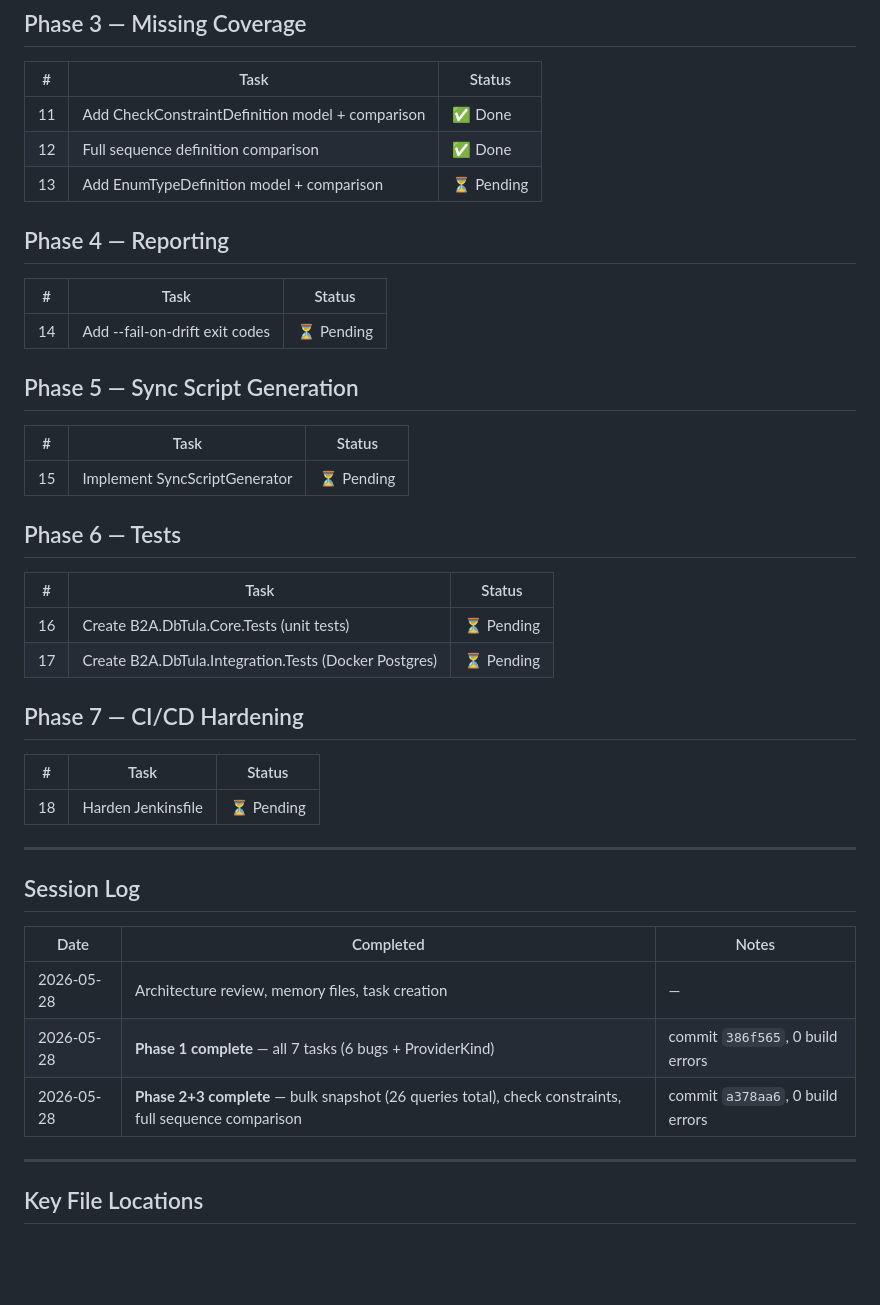
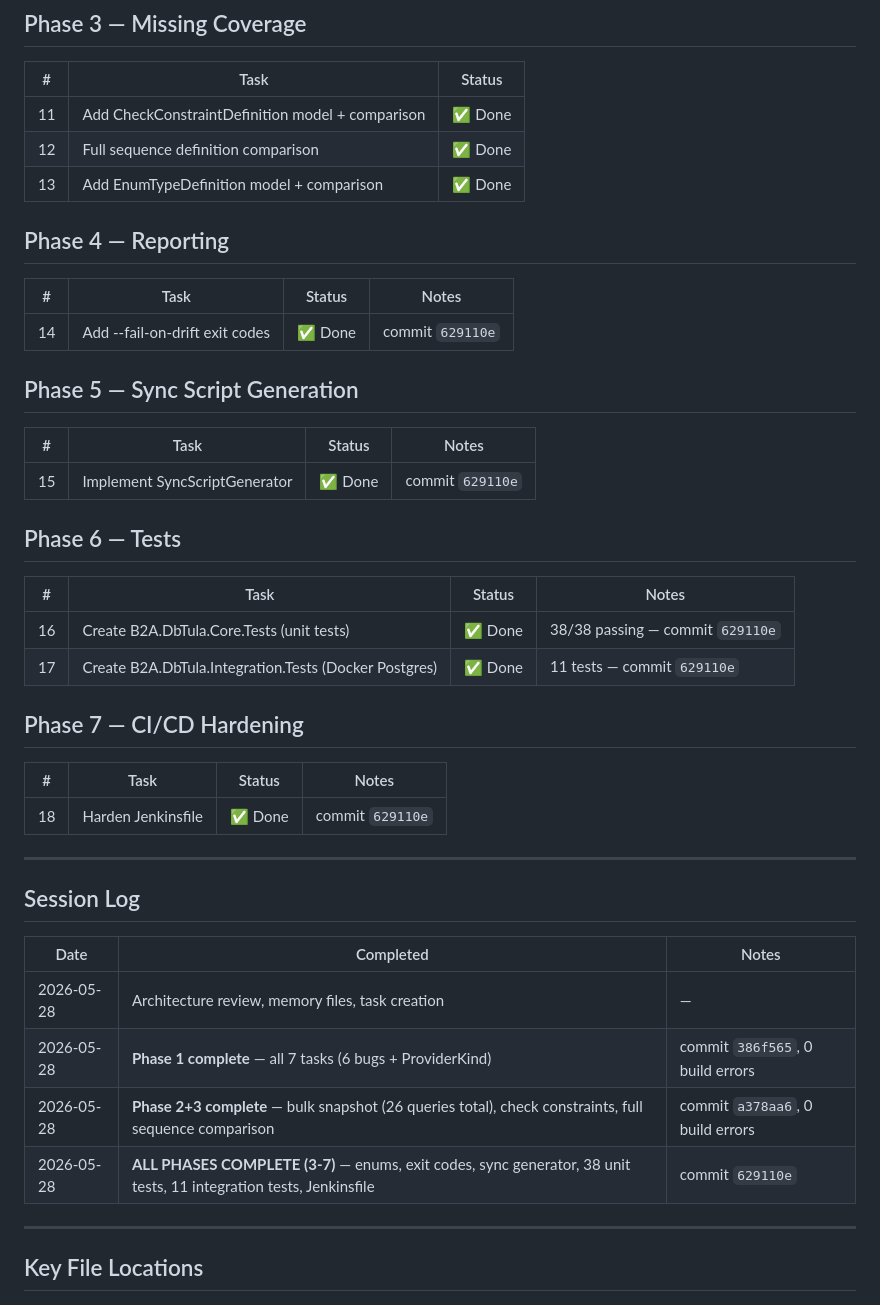
Before and after one commit to b2atech/db-tula, a Markdown page: docs/PROGRESS.md, the part around the change. Rendered like a GitHub page; blank space fills up the shorter version.

Commit message:
docs: PROGRESS.md — all 18 tasks complete
Co-Authored-By: Claude Sonnet 4.6 <noreply@anthropic.com>

```diff
--- a/docs/PROGRESS.md
+++ b/docs/PROGRESS.md
@@ -40,32 +40,32 @@
 |---|---|---|
 | 11 | Add CheckConstraintDefinition model + comparison | ✅ Done | commit `a378aa6` |
 | 12 | Full sequence definition comparison | ✅ Done | commit `a378aa6` |
-| 13 | Add EnumTypeDefinition model + comparison | ⏳ Pending | Next session |
+| 13 | Add EnumTypeDefinition model + comparison | ✅ Done | commit `629110e` |
 
 ## Phase 4 — Reporting
 
-| # | Task | Status |
-|---|---|---|
-| 14 | Add --fail-on-drift exit codes | ⏳ Pending |
+| # | Task | Status | Notes |
+|---|---|---|---|
+| 14 | Add --fail-on-drift exit codes | ✅ Done | commit `629110e` |
 
 ## Phase 5 — Sync Script Generation
 
-| # | Task | Status |
-|---|---|---|
-| 15 | Implement SyncScriptGenerator | ⏳ Pending |
+| # | Task | Status | Notes |
+|---|---|---|---|
+| 15 | Implement SyncScriptGenerator | ✅ Done | commit `629110e` |
 
 ## Phase 6 — Tests
 
-| # | Task | Status |
-|---|---|---|
-| 16 | Create B2A.DbTula.Core.Tests (unit tests) | ⏳ Pending |
-| 17 | Create B2A.DbTula.Integration.Tests (Docker Postgres) | ⏳ Pending |
+| # | Task | Status | Notes |
+|---|---|---|---|
+| 16 | Create B2A.DbTula.Core.Tests (unit tests) | ✅ Done | 38/38 passing — commit `629110e` |
+| 17 | Create B2A.DbTula.Integration.Tests (Docker Postgres) | ✅ Done | 11 tests — commit `629110e` |
 
 ## Phase 7 — CI/CD Hardening
 
-| # | Task | Status |
-|---|---|---|
-| 18 | Harden Jenkinsfile | ⏳ Pending |
+| # | Task | Status | Notes |
+|---|---|---|---|
+| 18 | Harden Jenkinsfile | ✅ Done | commit `629110e` |
 
 ---
 
@@ -76,6 +76,7 @@
 | 2026-05-28 | Architecture review, memory files, task creation | — |
 | 2026-05-28 | **Phase 1 complete** — all 7 tasks (6 bugs + ProviderKind) | commit `386f565`, 0 build errors |
 | 2026-05-28 | **Phase 2+3 complete** — bulk snapshot (26 queries total), check constraints, full sequence comparison | commit `a378aa6`, 0 build errors |
+| 2026-05-28 | **ALL PHASES COMPLETE (3-7)** — enums, exit codes, sync generator, 38 unit tests, 11 integration tests, Jenkinsfile | commit `629110e` |
 
 ---
 
```
